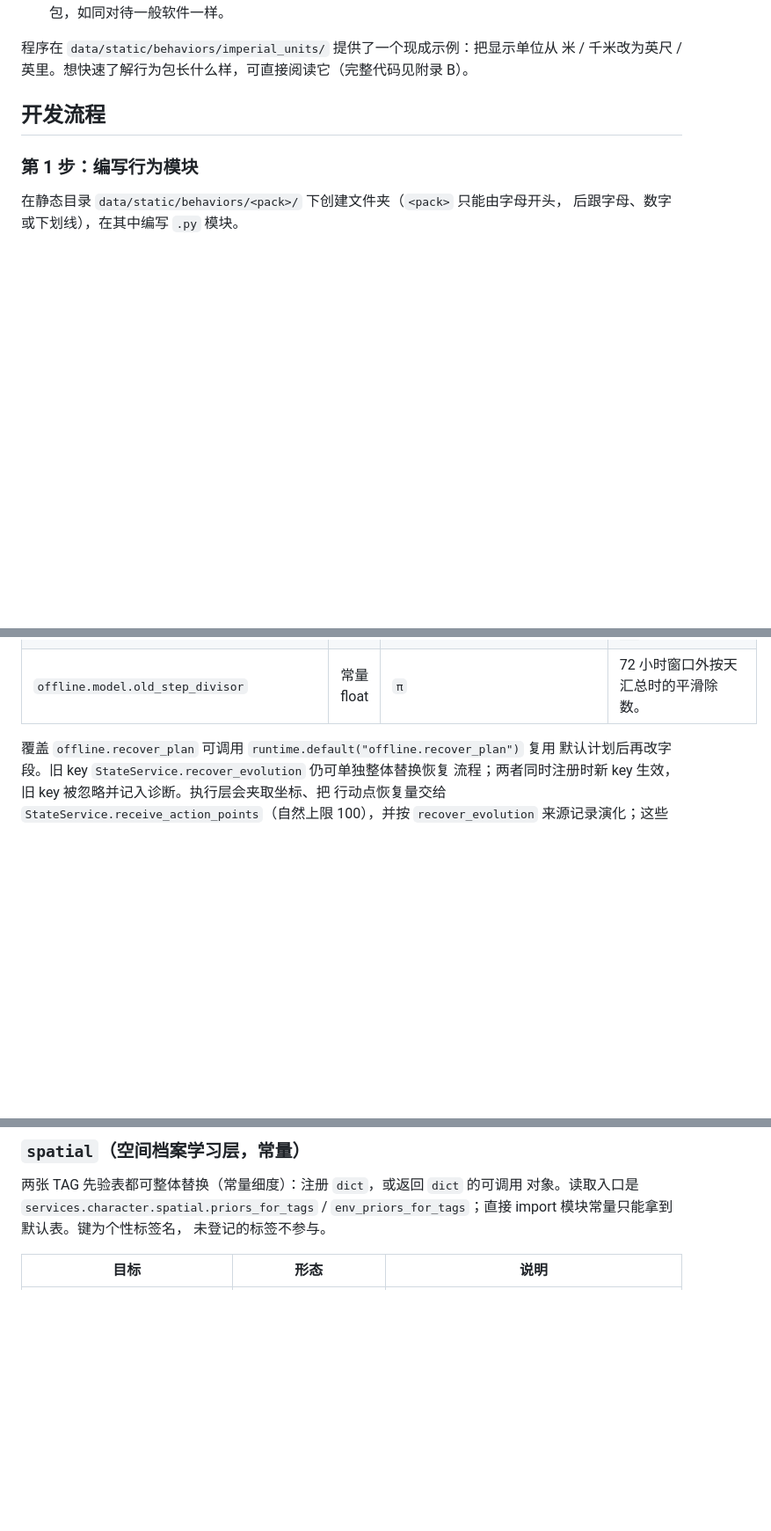
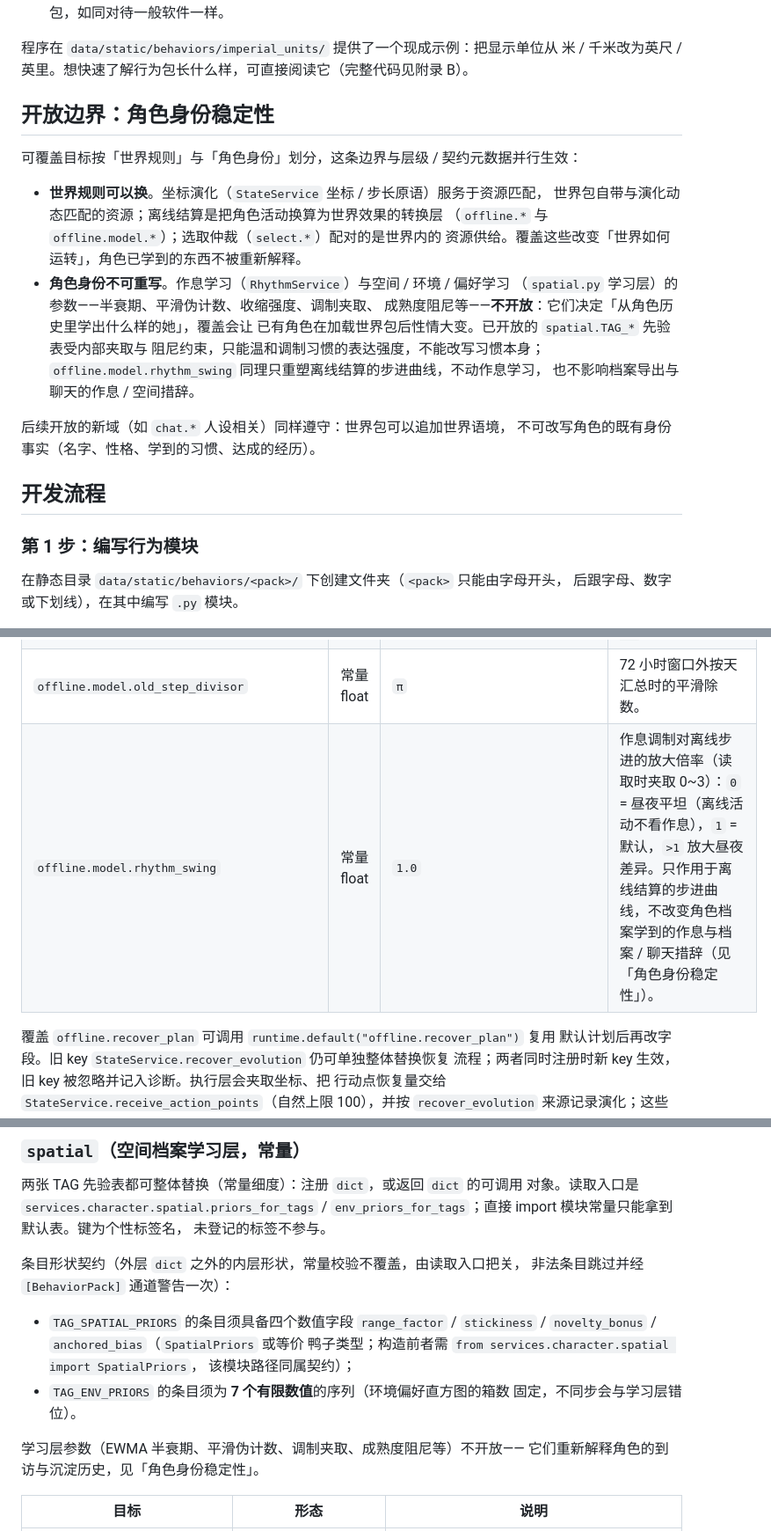
Before and after one commit to j71408028-netizen/GiantessGenerator, a Markdown page: docs/designs/world_pack_behaviors.md, 3 parts joined by grey strips. Shown at 88% size. Drawn GitHub-style; blank space fills up the shorter version.

Commit message:
docs(designs): 行为包角色身份稳定性开放边界
- world_pack_behaviors.md 新增「角色身份稳定性」章节：世界规则可换、
  角色身份不可重写；offline 组补 rhythm_swing 行；spatial 组补条目
  形状契约与 import 契约说明
- architecture.md §2.5 把 services/character/spatial.py 补进行为包
  import 契约清单，§2.6 指向新边界
- report_selection.md 附录 B 澄清仅 TAG 表开放、阻尼参数为身份保护

```diff
--- a/docs/designs/world_pack_behaviors.md
+++ b/docs/designs/world_pack_behaviors.md
@@ -35,6 +35,25 @@
 
 程序在 `data/static/behaviors/imperial_units/` 提供了一个现成示例：把显示单位从
 米 / 千米改为英尺 / 英里。想快速了解行为包长什么样，可直接阅读它（完整代码见附录 B）。
+
+## 开放边界：角色身份稳定性
+
+可覆盖目标按「世界规则」与「角色身份」划分，这条边界与层级 / 契约元数据并行生效：
+
+- **世界规则可以换**。坐标演化（`StateService` 坐标 / 步长原语）服务于资源匹配，
+  世界包自带与演化动态匹配的资源；离线结算是把角色活动换算为世界效果的转换层
+  （`offline.*` 与 `offline.model.*`）；选取仲裁（`select.*`）配对的是世界内的
+  资源供给。覆盖这些改变「世界如何运转」，角色已学到的东西不被重新解释。
+- **角色身份不可重写**。作息学习（`RhythmService`）与空间 / 环境 / 偏好学习
+  （`spatial.py` 学习层）的参数——半衰期、平滑伪计数、收缩强度、调制夹取、
+  成熟度阻尼等——**不开放**：它们决定「从角色历史里学出什么样的她」，覆盖会让
+  已有角色在加载世界包后性情大变。已开放的 `spatial.TAG_*` 先验表受内部夹取与
+  阻尼约束，只能温和调制习惯的表达强度，不能改写习惯本身；
+  `offline.model.rhythm_swing` 同理只重塑离线结算的步进曲线，不动作息学习，
+  也不影响档案导出与聊天的作息 / 空间措辞。
+
+后续开放的新域（如 `chat.*` 人设相关）同样遵守：世界包可以追加世界语境，
+不可改写角色的既有身份事实（名字、性格、学到的习惯、达成的经历）。
 
 ## 开发流程
 
@@ -205,6 +224,7 @@ data/worlds/<world_id>/
 | `offline.model.recovery_decay_per_minute` | 常量 float | `0.01` | 离线坐标每分钟回落比例。 |
 | `offline.model.noise_scale` | 常量 float | `0.1` | 环境噪声标准差系数（乘 `log10(身高)`）。 |
 | `offline.model.old_step_divisor` | 常量 float | `π` | 72 小时窗口外按天汇总时的平滑除数。 |
+| `offline.model.rhythm_swing` | 常量 float | `1.0` | 作息调制对离线步进的放大倍率（读取时夹取 0~3）：`0` = 昼夜平坦（离线活动不看作息），`1` = 默认，`>1` 放大昼夜差异。只作用于离线结算的步进曲线，不改变角色档案学到的作息与档案 / 聊天措辞（见「角色身份稳定性」）。 |
 
 覆盖 `offline.recover_plan` 可调用 `runtime.default("offline.recover_plan")` 复用
 默认计划后再改字段。旧 key `StateService.recover_evolution` 仍可单独整体替换恢复
@@ -275,6 +295,19 @@ data/worlds/<world_id>/
 对象。读取入口是 `services.character.spatial.priors_for_tags` /
 `env_priors_for_tags`；直接 import 模块常量只能拿到默认表。键为个性标签名，
 未登记的标签不参与。
+
+条目形状契约（外层 `dict` 之外的内层形状，常量校验不覆盖，由读取入口把关，
+非法条目跳过并经 `[BehaviorPack]` 通道警告一次）：
+
+- `TAG_SPATIAL_PRIORS` 的条目须具备四个数值字段 `range_factor` /
+  `stickiness` / `novelty_bonus` / `anchored_bias`（`SpatialPriors` 或等价
+  鸭子类型；构造前者需 `from services.character.spatial import SpatialPriors`，
+  该模块路径同属契约）；
+- `TAG_ENV_PRIORS` 的条目须为 **7 个有限数值**的序列（环境偏好直方图的箱数
+  固定，不同步会与学习层错位）。
+
+学习层参数（EWMA 半衰期、平滑伪计数、调制夹取、成熟度阻尼等）不开放——
+它们重新解释角色的到访与沉淀历史，见「角色身份稳定性」。
 
 | 目标 | 形态 | 说明 |
 |------|------|------|
```
Also changed, not shown: docs/designs/report_selection.md (+6 -4 lines), docs/dev/architecture.md (+3 -1 lines).
